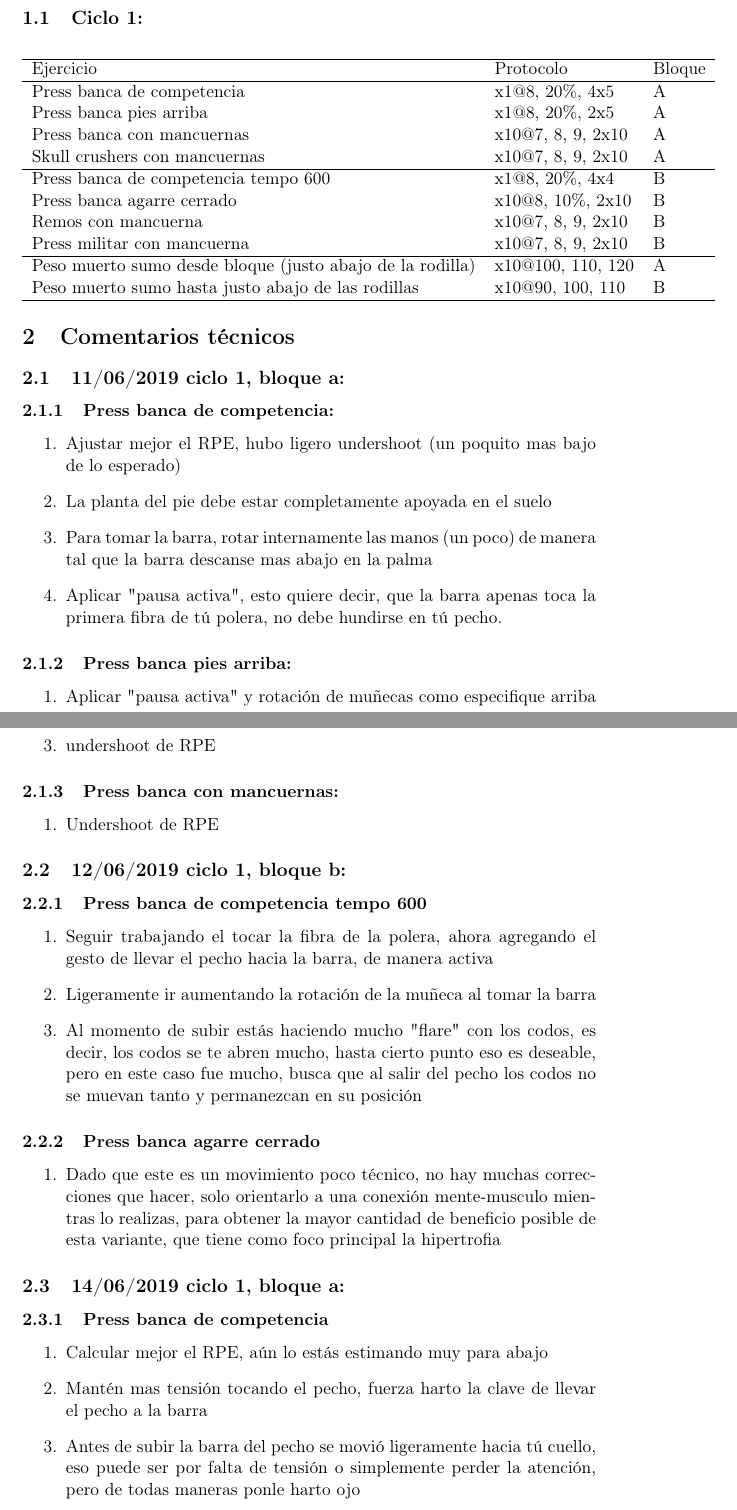
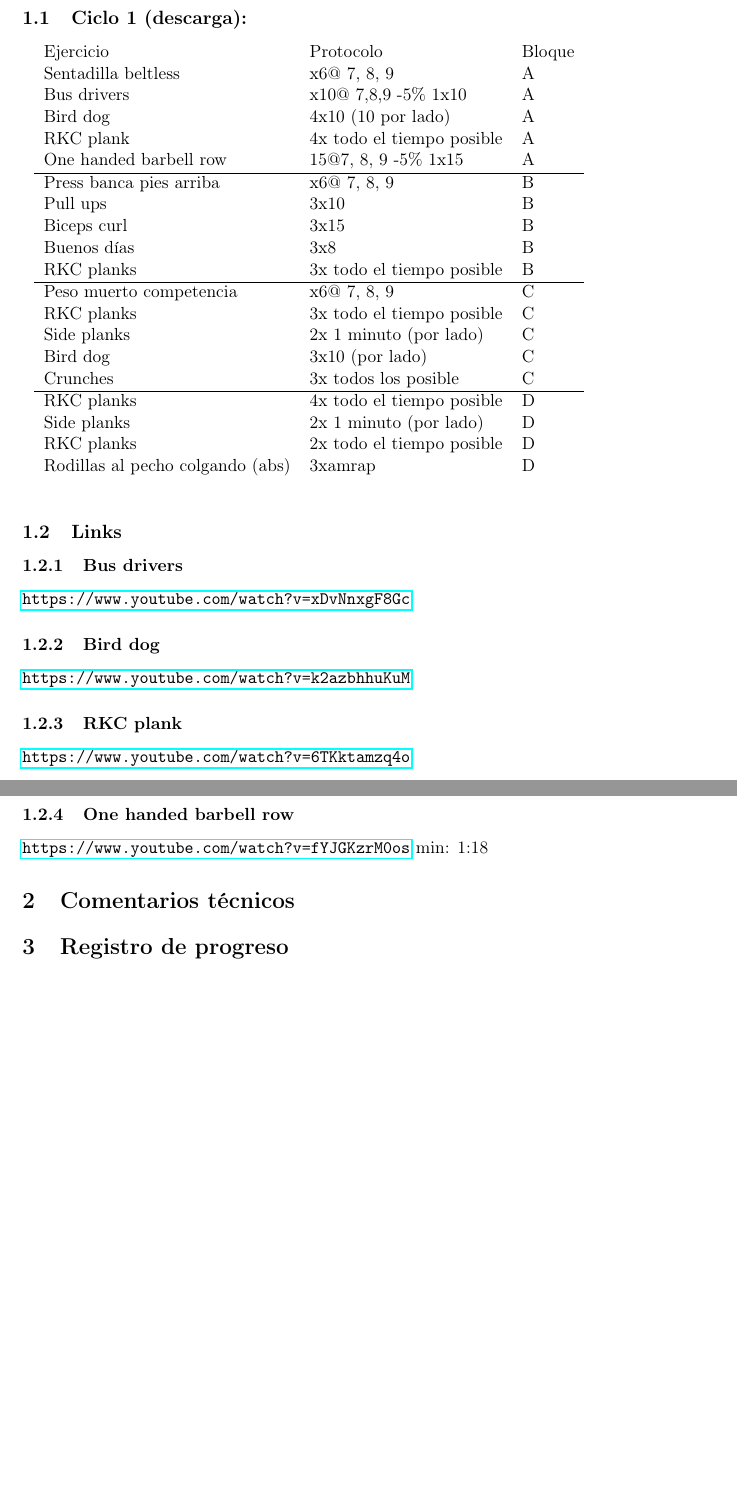
Before and after one commit to nicoluarte/powerlifting, a LaTeX document (Comentarios.tex): two parts of pages 2 and 3 of 7 before the commit and two parts of pages 2 and 3 of 3 after it, joined at a grey line, cut so that both start at the same text, the shorter picture padded with empty space. Compiled offline with pdfLaTeX.

Commit message:
back-up coaching

```diff
--- a/Comentarios.tex
+++ b/Comentarios.tex
@@ -17,10 +17,10 @@
 \usepackage{minted}
 \author{Nicolás Luarte}
 \date{\today}
-\title{Johans}
+\title{Eduardo}
 \hypersetup{
  pdfauthor={Nicolás Luarte},
- pdftitle={Johans},
+ pdftitle={Eduardo},
  pdfkeywords={},
  pdfsubject={},
  pdfcreator={Emacs 25.2.2 (Org mode 9.2.3)},
@@ -31,96 +31,55 @@
 \tableofcontents
 
 \section{Ciclos}
-\label{sec:org26b83e3}
-\subsection{Ciclo 1:}
-\label{sec:org364ba4f}
+\label{sec:org739da5c}
+\subsection{Ciclo 1 (descarga):}
+\label{sec:orga26776c}
 \begin{center}
 \begin{tabular}{lll}
+Ejercicio & Protocolo & Bloque\\
+Sentadilla beltless & x6@ 7, 8, 9 & A\\
+Bus drivers & x10@ 7,8,9 -5\% 1x10 & A\\
+Bird dog & 4x10 (10 por lado) & A\\
+RKC plank & 4x todo el tiempo posible & A\\
+One handed barbell row & 15@7, 8, 9 -5\% 1x15 & A\\
 \hline
-Ejercicio & Protocolo & Bloque\\
+Press banca pies arriba & x6@ 7, 8, 9 & B\\
+Pull ups & 3x10 & B\\
+Biceps curl & 3x15 & B\\
+Buenos días & 3x8 & B\\
+RKC planks & 3x todo el tiempo posible & B\\
 \hline
-Press banca de competencia & x1@8, 20\%, 4x5 & A\\
-Press banca pies arriba & x1@8, 20\%, 2x5 & A\\
-Press banca con mancuernas & x10@7, 8, 9, 2x10 & A\\
-Skull crushers con mancuernas & x10@7, 8, 9, 2x10 & A\\
+Peso muerto competencia & x6@ 7, 8, 9 & C\\
+RKC planks & 3x todo el tiempo posible & C\\
+Side planks & 2x 1 minuto (por lado) & C\\
+Bird dog & 3x10 (por lado) & C\\
+Crunches & 3x todos los posible & C\\
 \hline
-Press banca de competencia tempo 600 & x1@8, 20\%, 4x4 & B\\
-Press banca agarre cerrado & x10@8, 10\%, 2x10 & B\\
-Remos con mancuerna & x10@7, 8, 9, 2x10 & B\\
-Press militar con mancuerna & x10@7, 8, 9, 2x10 & B\\
-\hline
-Peso muerto sumo desde bloque (justo abajo de la rodilla) & x10@100, 110, 120 & A\\
-Peso muerto sumo hasta justo abajo de las rodillas & x10@90, 100, 110 & B\\
-\hline
+RKC planks & 4x todo el tiempo posible & D\\
+Side planks & 2x 1 minuto (por lado) & D\\
+RKC planks & 2x todo el tiempo posible & D\\
+Rodillas al pecho colgando (abs) & 3xamrap & D\\
+ &  & \\
 \end{tabular}
 \end{center}
 
+
+
+
+\subsection{Links}
+\label{sec:orgbfc8701}
+\subsubsection{Bus drivers}
+\label{sec:org1c19e42}
+\url{https://www.youtube.com/watch?v=xDvNnxgF8Gc}
+\subsubsection{Bird dog}
+\label{sec:org59f7f10}
+\url{https://www.youtube.com/watch?v=k2azbhhuKuM}
+\subsubsection{RKC plank}
+\label{sec:org2bad62f}
+\url{https://www.youtube.com/watch?v=6TKktamzq4o}
+\subsubsection{One handed barbell row}
+\label{sec:org27f7580}
+\url{https://www.youtube.com/watch?v=fYJGKzrM0os} min: 1:18
+
 \section{Comentarios técnicos}
-\label{sec:org1fec40b}
-\subsection{11/06/2019 ciclo 1, bloque a:}
-\label{sec:org00d15f4}
-\subsubsection{Press banca de competencia:}
-\label{sec:org841ef98}
-
-\begin{enumerate}
-\item Ajustar mejor el RPE, hubo ligero undershoot (un poquito mas bajo
-de lo esperado)
-\item La planta del pie debe estar completamente apoyada en el suelo
-\item Para tomar la barra, rotar internamente las manos (un poco) de
-manera tal que la barra descanse mas abajo en la palma
-\item Aplicar "pausa activa", esto quiere decir, que la barra apenas toca
-la primera fibra de tú polera, no debe hundirse en tú pecho.
-\end{enumerate}
-
-\subsubsection{Press banca pies arriba:}
-\label{sec:org3050d2b}
-
-\begin{enumerate}
-\item Aplicar "pausa activa" y rotación de muñecas como especifique
-arriba
-\item Dejar los pies estirados
-\item undershoot de RPE
-\end{enumerate}
-
-\subsubsection{Press banca con mancuernas:}
-\label{sec:orgd1ebd10}
-
-\begin{enumerate}
-\item Undershoot de RPE
-\end{enumerate}
-
-\subsection{12/06/2019 ciclo 1, bloque b:}
-\label{sec:org47f9a57}
-\subsubsection{Press banca de competencia tempo 600}
-\label{sec:org8e5c3b3}
-\begin{enumerate}
-\item Seguir trabajando el tocar la fibra de la polera, ahora agregando
-el gesto de llevar el pecho hacia la barra, de manera activa
-\item Ligeramente ir aumentando la rotación de la muñeca al tomar la
-barra
-\item Al momento de subir estás haciendo mucho "flare" con los codos, es
-decir, los codos se te abren mucho, hasta cierto punto eso es
-deseable, pero en este caso fue mucho, busca que al salir del pecho
-los codos no se muevan tanto y permanezcan en su posición
-\end{enumerate}
-\subsubsection{Press banca agarre cerrado}
-\label{sec:org8ed41b4}
-\begin{enumerate}
-\item Dado que este es un movimiento poco técnico, no hay muchas
-correcciones que hacer, solo orientarlo a una conexión
-mente-musculo mientras lo realizas, para obtener la mayor cantidad
-de beneficio posible de esta variante, que tiene como foco
-principal la hipertrofia
-\end{enumerate}
-
-\subsection{14/06/2019 ciclo 1, bloque a:}
-\label{sec:org74e7f6c}
-\subsubsection{Press banca de competencia}
-\label{sec:org591c634}
-\begin{enumerate}
-\item Calcular mejor el RPE, aún lo estás estimando muy para abajo
-\item Mantén mas tensión tocando el pecho, fuerza harto la clave de llevar el pecho a la barra
-\item Antes de subir la barra del pecho se movió ligeramente hacia tú
-cuello, eso puede ser por falta de tensión o simplemente perder la
-atención, pero de todas maneras ponle harto ojo
-\end{enumerate}
+\label{sec:orgd47fc40}
```
Also changed, not shown: Comentarios.pdf, tmp.png, Comentarios.tex (109 more changed lines), 1 other file.
